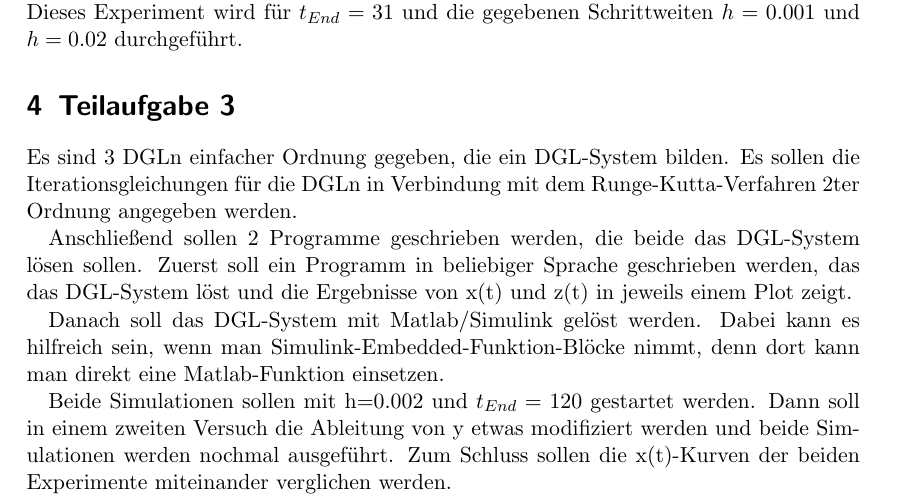
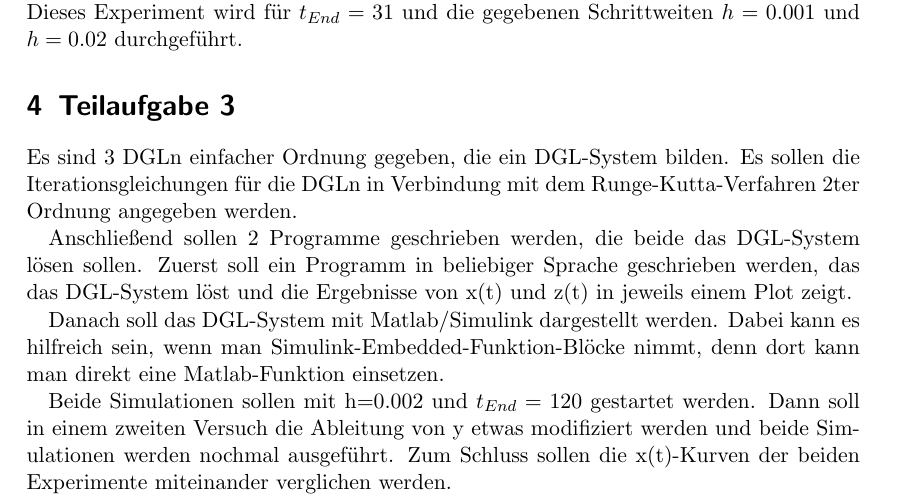
Before and after one commit to BirgerK/KL_HAW, a LaTeX paper (MDP/Aufgabe1/Entwurf/Entwurf.tex): part of page 2 of 2, cut so that both start at the same text. Compiled offline with pdfLaTeX.

Commit message:
[MDP][A1] fix Entwurf

```diff
--- a/MDP/Aufgabe1/Entwurf/Entwurf.tex
+++ b/MDP/Aufgabe1/Entwurf/Entwurf.tex
@@ -51,7 +51,7 @@ Es sind 3 DGLn einfacher Ordnung gegeben, die ein DGL-System bilden. Es sollen d
 
 Anschließend sollen 2 Programme geschrieben werden, die beide das DGL-System lösen sollen. Zuerst soll ein Programm in beliebiger Sprache geschrieben werden, das das DGL-System löst und die Ergebnisse von x(t) und z(t) in jeweils einem Plot zeigt.
 
-Danach soll das DGL-System mit Matlab/Simulink gelöst werden. Dabei kann es hilfreich sein, wenn man Simulink-Embedded-Funktion-Blöcke nimmt, denn dort kann man direkt eine Matlab-Funktion einsetzen.
+Danach soll das DGL-System mit Matlab/Simulink dargestellt werden. Dabei kann es hilfreich sein, wenn man Simulink-Embedded-Funktion-Blöcke nimmt, denn dort kann man direkt eine Matlab-Funktion einsetzen.
 
 Beide Simulationen sollen mit h=0.002 und $t_{End}=120$ gestartet werden. Dann soll in einem zweiten Versuch die Ableitung von y etwas modifiziert werden und beide Simulationen werden nochmal ausgeführt. Zum Schluss sollen die x(t)-Kurven der beiden Experimente miteinander verglichen werden.
 
```
